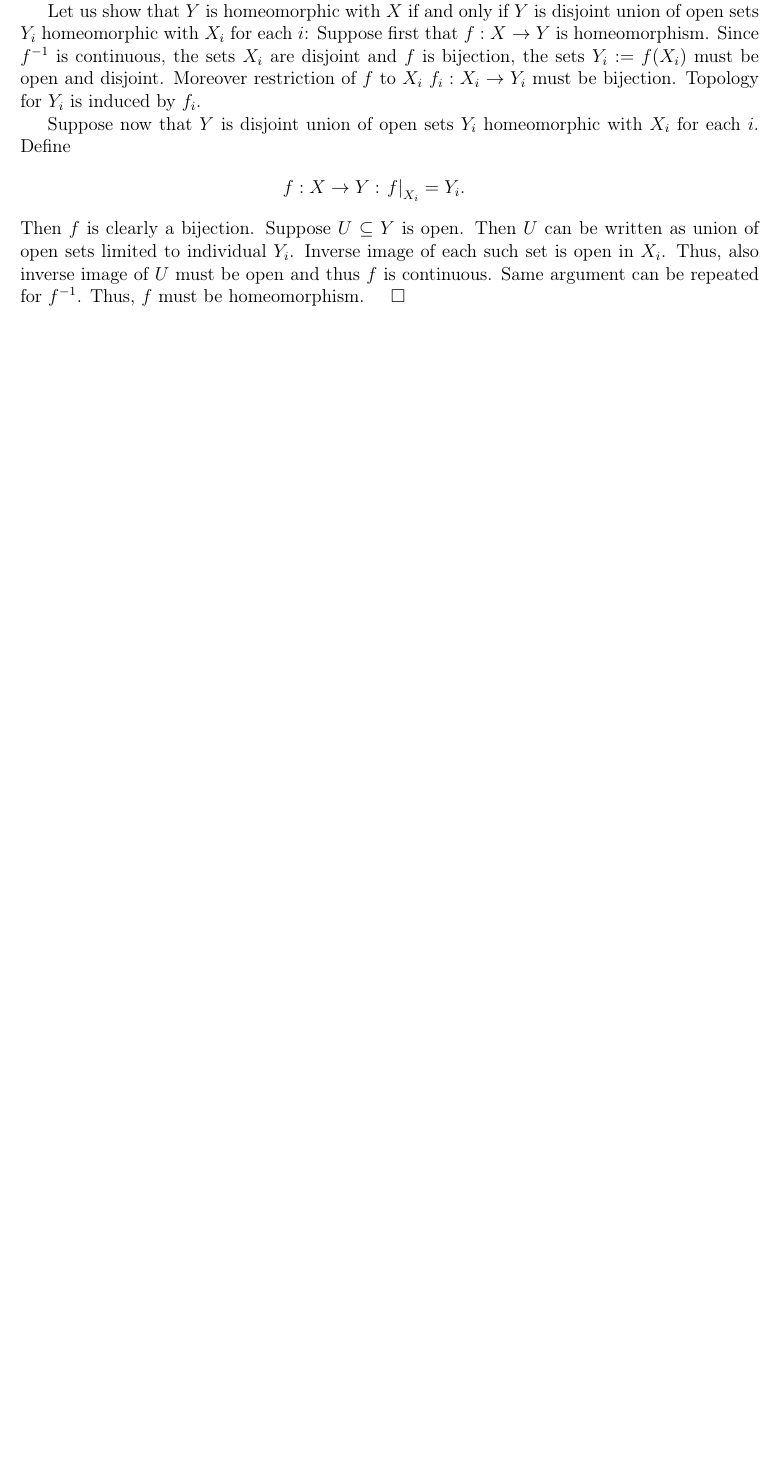
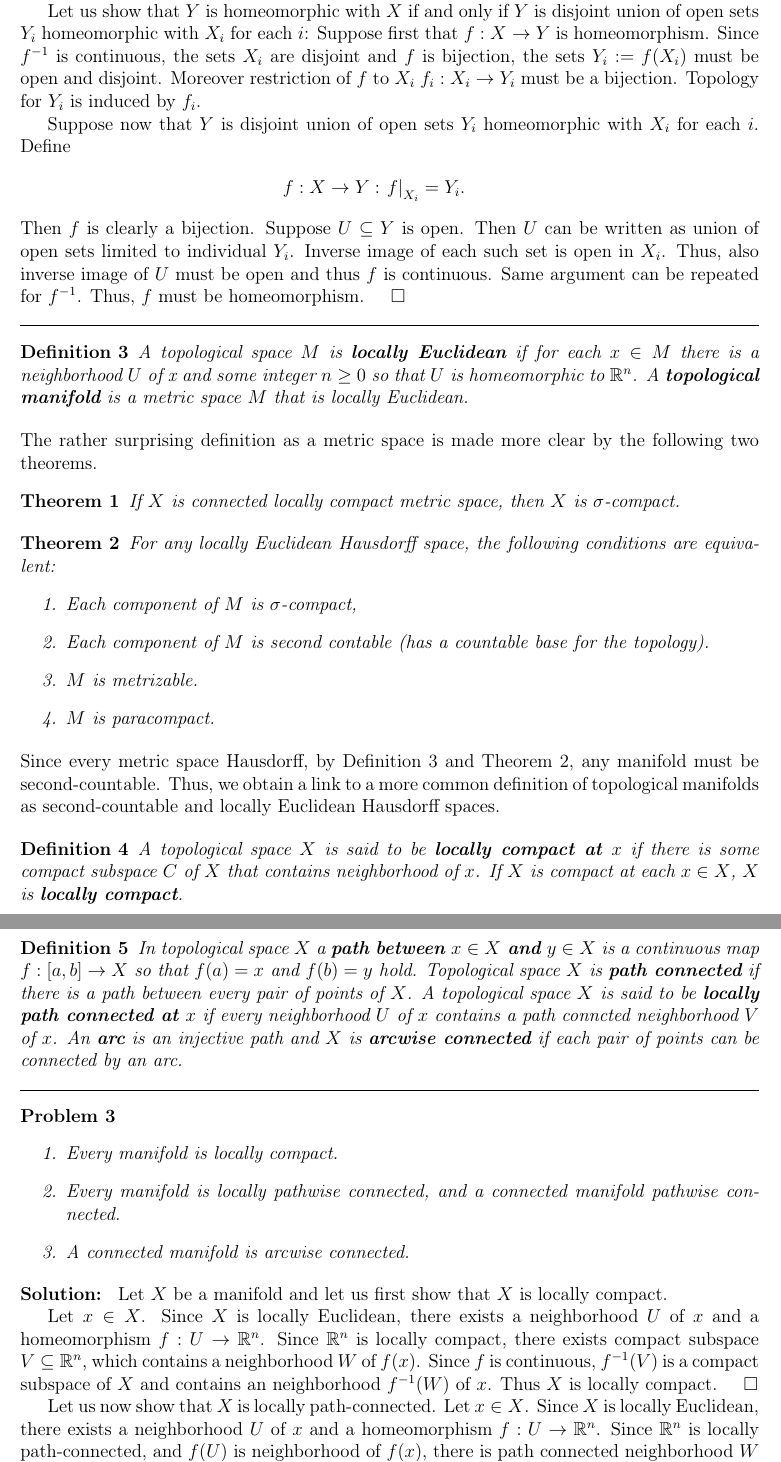
Before and after one commit to vsr83/spivak_vol1, a LaTeX document (ch1.tex): part of page 4 of 4 before the commit and two parts of pages 4 and 5 of 5 after it, the two joined at a grey line, cut so that both start at the same text, the shorter picture padded with empty space. Compiled offline with LaTeX, dvips and Ghostscript; the source files are stored in an older character set and shown here as Unicode.

Commit message:
Added solution to problem 1-3.

```diff
--- a/ch1.tex
+++ b/ch1.tex
@@ -55,6 +55,7 @@
 \thispagestyle{fancy}
 
 \newtheorem {problem} {Problem}
+\newtheorem {theorem} {Theorem}
 \newtheorem {definition} {Definition}
 
 \newcommand{\vu}[1]
@@ -316,7 +317,7 @@ if and only if $Y$ is disjoint union of open sets $Y_i$ homeomorphic with $X_i$
 for each $i$: Suppose first that $f:X\to Y$ is homeomorphism.
 Since $f^{-1}$ is continuous, the sets $X_i$ are disjoint and $f$ is bijection,
 the sets $Y_i:= f(X_i)$ must be open and disjoint. Moreover restriction of $f$
-to $X_i$ $f_i: X_i \to Y_i$ must be bijection. Topology for $Y_i$ is induced
+to $X_i$ $f_i: X_i \to Y_i$ must be a bijection. Topology for $Y_i$ is induced
 by $f_i$.
 
 Suppose now that $Y$ is disjoint union of open sets $Y_i$ homeomorphic with $X_i$
@@ -329,6 +330,73 @@ written as union of open sets limited to individual $Y_i$. Inverse image of each
 such set is open in $X_i$. Thus, also inverse image of $U$ must be open and thus
 $f$ is continuous. Same argument can be repeated for $f^{-1}$. Thus, $f$ must be
 homeomorphism.
-$\quad\square$
+$\quad\square\\$
+\hrule
+\begin {definition}
+  \label{def:manifold}
+  A topological space $M$ is \textbf{locally Euclidean} if for each $x\in M$ there is
+  a neighborhood $U$ of x and some integer $n\geq 0$ so that $U$ is homeomorphic
+  to $\mathbb{R}^n$. A \textbf{topological manifold} is a metric space $M$ that is locally
+  Euclidean.
+\end {definition}
+The rather surprising definition as a metric space is made more clear by the
+following two theorems.
+\begin {theorem}
+  If $X$ is connected locally compact metric space, then $X$ is $\sigma$-compact.
+\end {theorem}
+\begin {theorem}
+  \label{th:second_countable}
+  For any locally Euclidean Hausdorff space, the following conditions are equivalent:
+  \begin {enumerate}
+  \item Each component of $M$ is $\sigma$-compact,
+  \item Each component of $M$ is second contable (has a countable base for the topology).
+  \item $M$ is metrizable.
+  \item $M$ is paracompact.
+  \end {enumerate}
+\end {theorem}
+Since every metric space Hausdorff, by Definition \ref{def:manifold}
+and Theorem \ref{th:second_countable}, any manifold must be second-countable. Thus, we
+obtain a link to a more common definition of topological manifolds as second-countable
+and locally Euclidean Hausdorff spaces.
 
+\begin {definition}
+  A topological space $X$ is said to be \textbf{locally compact at $x$} if there is some compact
+  subspace $C$ of $X$ that contains neighborhood of $x$. If $X$ is compact at each
+  $x\in X$, $X$ is \textbf{locally compact}.
+\end {definition}
 
+\begin {definition}
+  In topological space $X$ a \textbf{path between $x\in X$ and $y\in X$} is a continuous map
+  $f:[a,b]\to X$ so that $f(a)=x$ and $f(b)=y$ hold. Topological space $X$ is \textbf{path connected}
+  if there is a path between every pair of points of $X$.
+  A topological space $X$ is said to be \textbf{locally path connected at $x$} if every
+  neighborhood $U$ of $x$ contains a path conncted neighborhood $V$ of $x$.
+  An \textbf{arc} is an injective path and $X$ is \textbf{arcwise connected} if each
+  pair of points can be connected by an arc.
+\end {definition}
+\hrule
+\begin {problem}
+  $\:$
+  \begin {enumerate}
+  \item Every manifold is locally compact.
+  \item Every manifold is locally pathwise connected, and a connected manifold
+    pathwise connected.
+  \item A connected manifold is arcwise connected.
+  \end {enumerate}
+\end {problem}
+\begin {solution}\end {solution} Let $X$ be a manifold and let us first show that
+$X$ is locally compact.
+
+Let $x\in X$. Since $X$ is locally Euclidean, there exists a neighborhood $U$ of
+$x$ and a homeomorphism $f:U\to\mathbb{R}^n$. Since $\mathbb{R}^n$ is locally
+compact, there exists compact subspace $V\subseteq\mathbb{R}^n$, which contains
+a neighborhood $W$ of $f(x)$. Since $f$ is continuous, $f^{-1}(V)$ is a compact
+subspace of $X$ and contains an neighborhood $f^{-1}(W)$ of $x$. Thus $X$ is
+locally compact. $\quad\square$
+
+Let us now show that $X$ is locally path-connected.
+Let $x\in X$. Since $X$ is locally Euclidean, there exists a neighborhood $U$ of
+$x$ and a homeomorphism $f:U\to\mathbb{R}^n$. Since $\mathbb{R}^n$ is locally
+path-connected, and $f(U)$ is neighborhood of $f(x)$, there is path connected
+neighborhood $W$ contained in $f(U)$. Since $f^{-1}$ is continuous,
+$v:= f^{-1}(W)\subseteq U$ is path connected neighborhood of $x$.
```
Also changed, not shown: ch1.tex (30 more changed lines).
